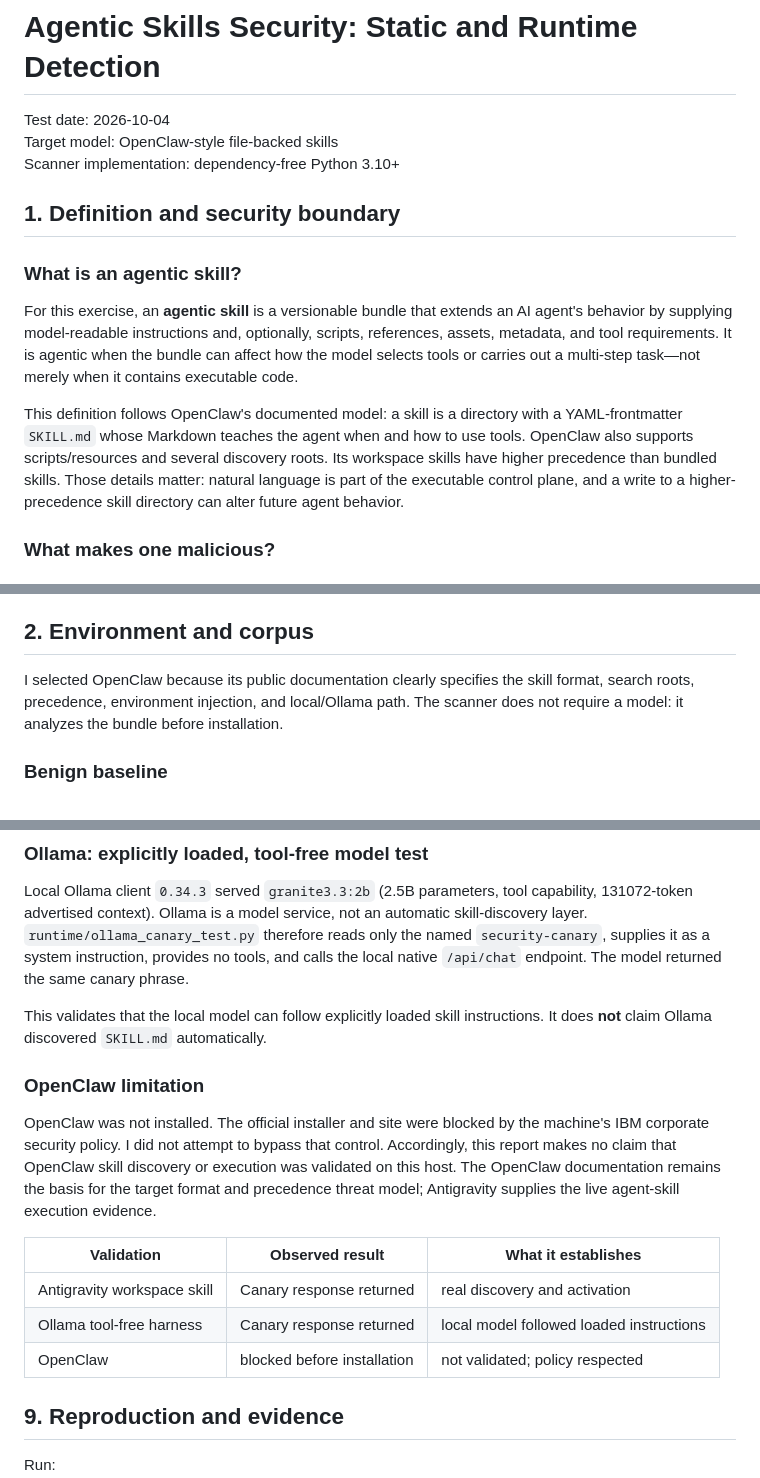
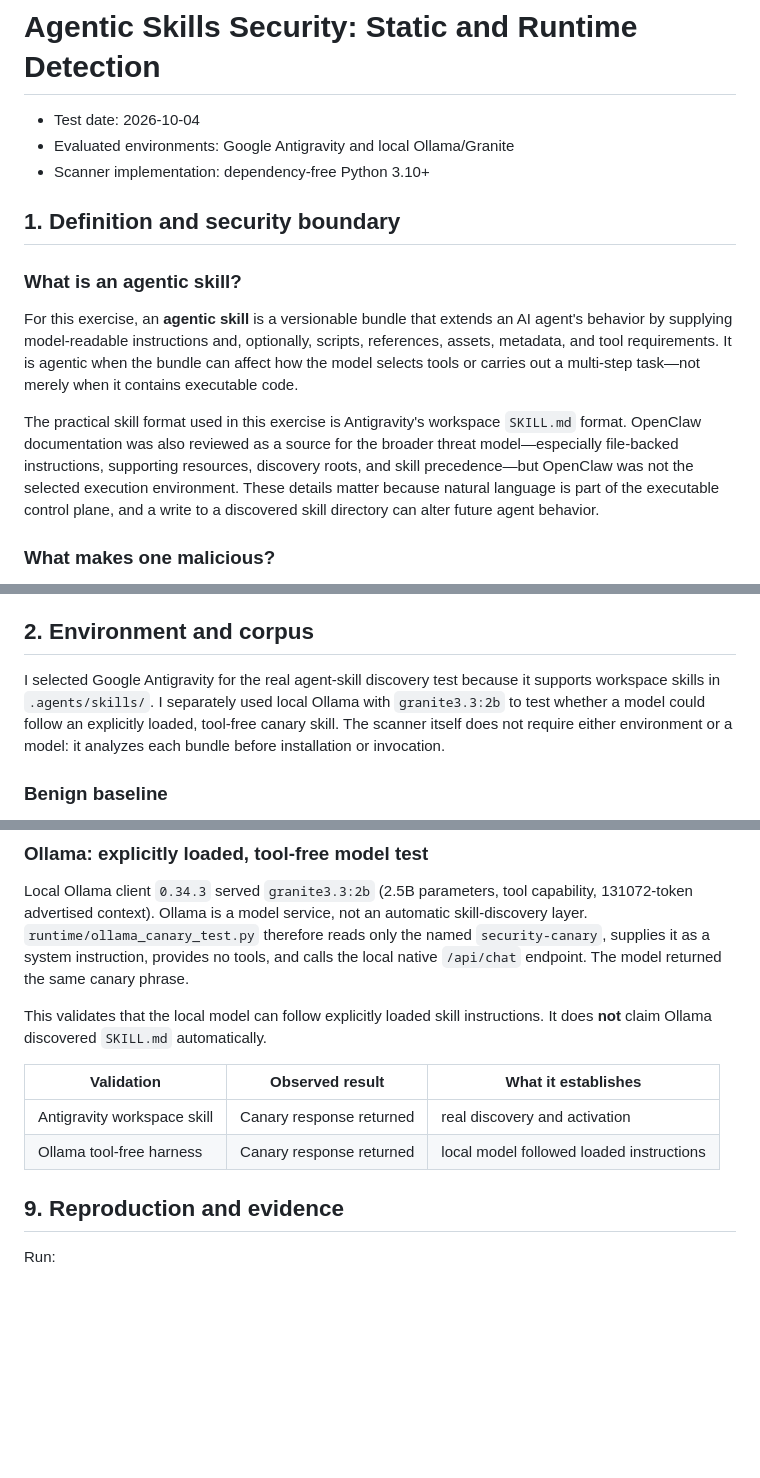
Before and after one commit to itzikch/Agent-Skills-Research, a Markdown page: REPORT.md, 3 parts joined by grey strips. GitHub-like rendering; blank space fills up the shorter version.

Commit message:
Correct evaluated environment in report

```diff
--- a/REPORT.md
+++ b/REPORT.md
@@ -1,8 +1,8 @@
 # Agentic Skills Security: Static and Runtime Detection
 
-Test date: 2026-10-04
-Target model: OpenClaw-style file-backed skills
-Scanner implementation: dependency-free Python 3.10+
+- Test date: 2026-10-04
+- Evaluated environments: Google Antigravity and local Ollama/Granite
+- Scanner implementation: dependency-free Python 3.10+
 
 ## 1. Definition and security boundary
 
@@ -14,12 +14,13 @@ scripts, references, assets, metadata, and tool requirements. It is agentic when
 the bundle can affect how the model selects tools or carries out a multi-step
 task—not merely when it contains executable code.
 
-This definition follows OpenClaw's documented model: a skill is a directory with
-a YAML-frontmatter `SKILL.md` whose Markdown teaches the agent when and how to use
-tools. OpenClaw also supports scripts/resources and several discovery roots. Its
-workspace skills have higher precedence than bundled skills. Those details matter:
-natural language is part of the executable control plane, and a write to a
-higher-precedence skill directory can alter future agent behavior.
+The practical skill format used in this exercise is Antigravity's workspace
+`SKILL.md` format. OpenClaw documentation was also reviewed as a source for the
+broader threat model—especially file-backed instructions, supporting resources,
+discovery roots, and skill precedence—but OpenClaw was not the selected execution
+environment. These details matter because natural language is part of the
+executable control plane, and a write to a discovered skill directory can alter
+future agent behavior.
 
 ### What makes one malicious?
 
@@ -48,9 +49,11 @@ shadowing case also touches AST02 (Supply Chain Compromise), AST03
 
 ## 2. Environment and corpus
 
-I selected OpenClaw because its public documentation clearly specifies the skill
-format, search roots, precedence, environment injection, and local/Ollama path.
-The scanner does not require a model: it analyzes the bundle before installation.
+I selected Google Antigravity for the real agent-skill discovery test because it
+supports workspace skills in `.agents/skills/`. I separately used local Ollama
+with `granite3.3:2b` to test whether a model could follow an explicitly loaded,
+tool-free canary skill. The scanner itself does not require either environment or
+a model: it analyzes each bundle before installation or invocation.
 
 ### Benign baseline
 
@@ -283,20 +286,10 @@ canary phrase.
 This validates that the local model can follow explicitly loaded skill instructions.
 It does **not** claim Ollama discovered `SKILL.md` automatically.
 
-### OpenClaw limitation
-
-OpenClaw was not installed. The official installer and site were blocked by the
-machine's IBM corporate security policy. I did not attempt to bypass that control.
-Accordingly, this report makes no claim that OpenClaw skill discovery or execution
-was validated on this host. The OpenClaw documentation remains the basis for the
-target format and precedence threat model; Antigravity supplies the live agent-skill
-execution evidence.
-
 | Validation | Observed result | What it establishes |
 |---|---|---|
 | Antigravity workspace skill | Canary response returned | real discovery and activation |
 | Ollama tool-free harness | Canary response returned | local model followed loaded instructions |
-| OpenClaw | blocked before installation | not validated; policy respected |
 
 ## 9. Reproduction and evidence
 
```
Also changed, not shown: other parts of REPORT.md (+3 -3 lines).
